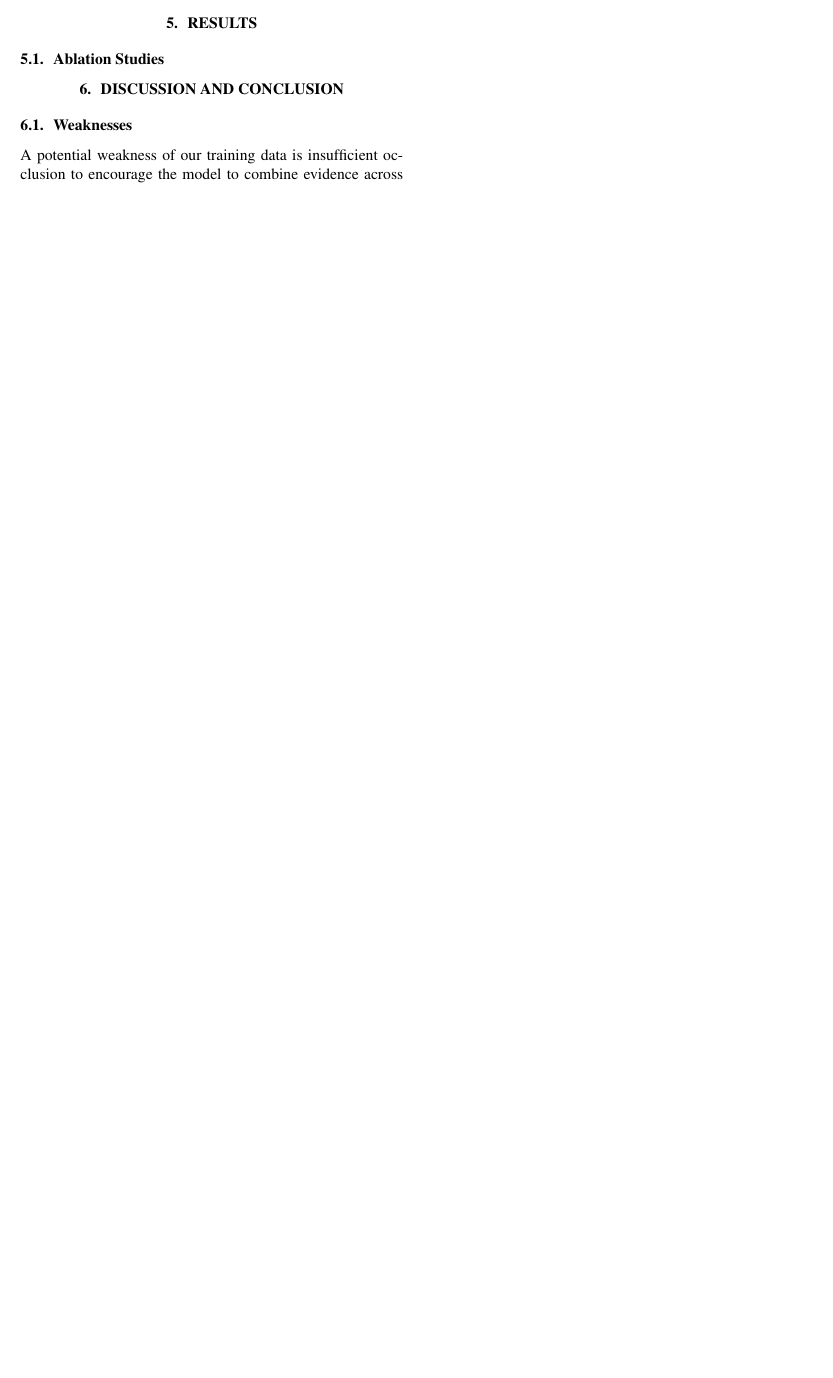
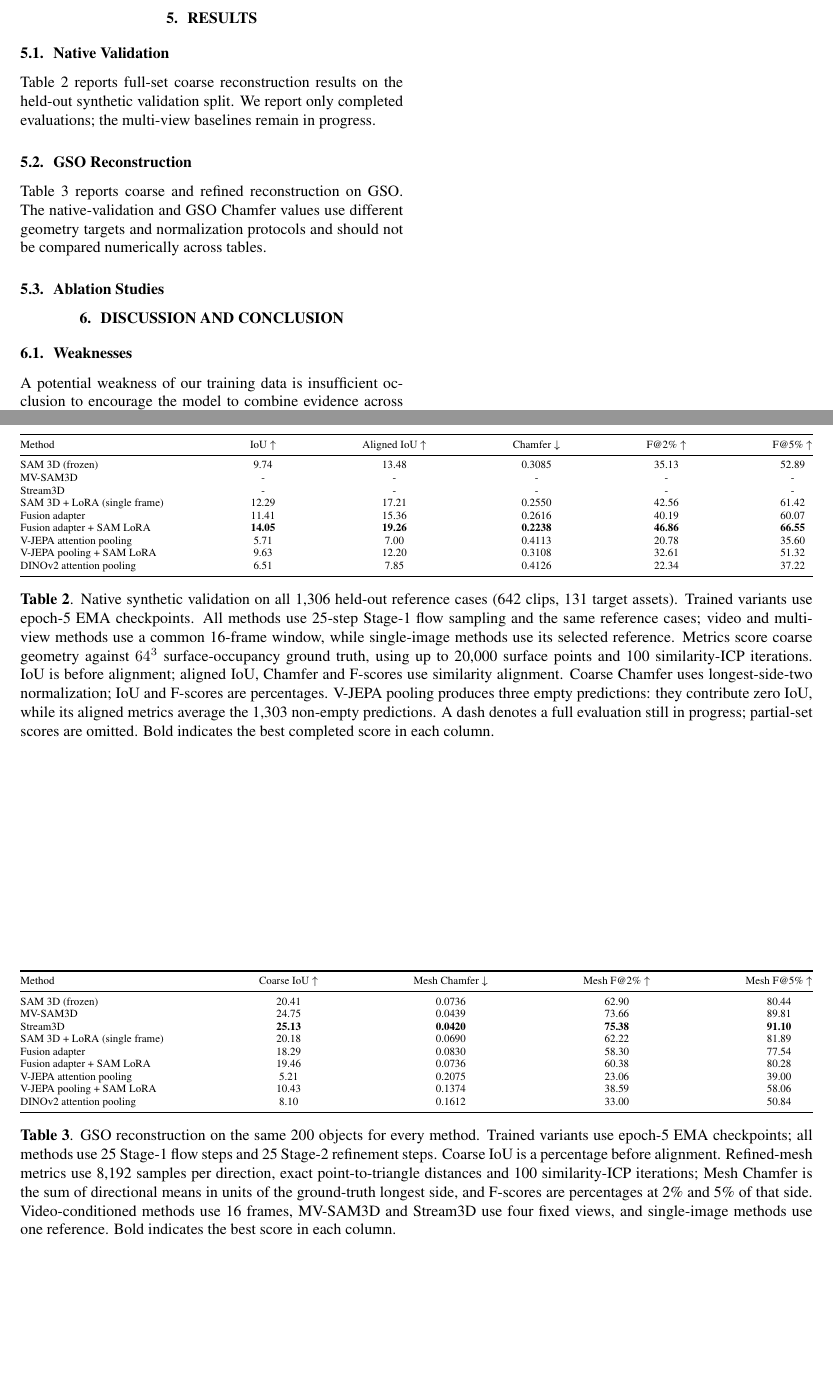
Before and after one commit to HP2706/ATDL-Group-Work, a LaTeX problem sheet (Assignment 3 - Group/report/main.tex): part of page 4 of 6 before the commit and two parts of pages 5 and 6 of 8 after it, the two joined at a grey line, cut so that both start at the same text, the shorter picture padded with empty space. Compiled offline with pdfLaTeX.

Commit message:
Update report results and explain multi-view sampling

```diff
--- a/Assignment 3 - Group/report/main.tex
+++ b/Assignment 3 - Group/report/main.tex
@@ -209,6 +242,60 @@ Random seed & 42 \\
 Adapter biases, normalization parameters, group/time embeddings, and gates are excluded from weight decay. Flow times are sampled as $\tau=\operatorname{sigmoid}(u)$ with $u\sim\mathcal{N}(0,1)$. EMA weights are used for checkpoint evaluation.
 
 \section{Results}
+\subsection{Native Validation}
+
+Table~\ref{tab:validation-results} reports full-set coarse reconstruction results on the held-out synthetic validation split. We report only completed evaluations; the multi-view baselines remain in progress.
+
+\begin{table*}[t]
+\centering
+\scriptsize
+\setlength{\tabcolsep}{2pt}
+\begin{tabular*}{\textwidth}{@{\extracolsep{\fill}}lccccc@{}}
+\toprule
+Method & IoU $\uparrow$ & Aligned IoU $\uparrow$ & Chamfer $\downarrow$ & F@2\% $\uparrow$ & F@5\% $\uparrow$ \\
+\midrule
+SAM 3D (frozen) & 9.74 & 13.48 & 0.3085 & 35.13 & 52.89 \\
+MV-SAM3D & - & - & - & - & - \\
+Stream3D & - & - & - & - & - \\
+SAM 3D + LoRA (single frame) & 12.29 & 17.21 & 0.2550 & 42.56 & 61.42 \\
+Fusion adapter & 11.41 & 15.36 & 0.2616 & 40.19 & 60.07 \\
+Fusion adapter + SAM LoRA & \textbf{14.05} & \textbf{19.26} & \textbf{0.2238} & \textbf{46.86} & \textbf{66.55} \\
+V-JEPA attention pooling & 5.71 & 7.00 & 0.4113 & 20.78 & 35.60 \\
+V-JEPA pooling + SAM LoRA & 9.63 & 12.20 & 0.3108 & 32.61 & 51.32 \\
+DINOv2 attention pooling & 6.51 & 7.85 & 0.4126 & 22.34 & 37.22 \\
+\bottomrule
+\end{tabular*}
+\caption{Native synthetic validation on all 1,306 held-out reference cases (642 clips, 131 target assets). Trained variants use epoch-5 EMA checkpoints. All methods use 25-step Stage-1 flow sampling and the same reference cases; video and multi-view methods use a common 16-frame window, while single-image methods use its selected reference. Metrics score coarse geometry against $64^3$ surface-occupancy ground truth, using up to 20,000 surface points and 100 similarity-ICP iterations. IoU is before alignment; aligned IoU, Chamfer and F-scores use similarity alignment. Coarse Chamfer uses longest-side-two normalization; IoU and F-scores are percentages. V-JEPA pooling produces three empty predictions: they contribute zero IoU, while its aligned metrics average the 1,303 non-empty predictions. A dash denotes a full evaluation still in progress; partial-set scores are omitted. Bold indicates the best completed score in each column.}
+\label{tab:validation-results}
+\end{table*}
+
+\subsection{GSO Reconstruction}
+
+Table~\ref{tab:gso-results} reports coarse and refined reconstruction on GSO. The native-validation and GSO Chamfer values use different geometry targets and normalization protocols and should not be compared numerically across tables.
+
+\begin{table*}[t]
+\centering
+\scriptsize
+\setlength{\tabcolsep}{2pt}
+\begin{tabular*}{\textwidth}{@{\extracolsep{\fill}}lcccc@{}}
+\toprule
+Method & Coarse IoU $\uparrow$ & Mesh Chamfer $\downarrow$ & Mesh F@2\% $\uparrow$ & Mesh F@5\% $\uparrow$ \\
+\midrule
+SAM 3D (frozen) & 20.41 & 0.0736 & 62.90 & 80.44 \\
+MV-SAM3D & 24.75 & 0.0439 & 73.66 & 89.81 \\
+Stream3D & \textbf{25.13} & \textbf{0.0420} & \textbf{75.38} & \textbf{91.10} \\
+SAM 3D + LoRA (single frame) & 20.18 & 0.0690 & 62.22 & 81.89 \\
+Fusion adapter & 18.29 & 0.0830 & 58.30 & 77.54 \\
+Fusion adapter + SAM LoRA & 19.46 & 0.0736 & 60.38 & 80.28 \\
+V-JEPA attention pooling & 5.21 & 0.2075 & 23.06 & 39.00 \\
+V-JEPA pooling + SAM LoRA & 10.43 & 0.1374 & 38.59 & 58.06 \\
+DINOv2 attention pooling & 8.10 & 0.1612 & 33.00 & 50.84 \\
+\bottomrule
+\end{tabular*}
+\caption{GSO reconstruction on the same 200 objects for every method. Trained variants use epoch-5 EMA checkpoints; all methods use 25 Stage-1 flow steps and 25 Stage-2 refinement steps. Coarse IoU is a percentage before alignment. Refined-mesh metrics use 8,192 samples per direction, exact point-to-triangle distances and 100 similarity-ICP iterations; Mesh Chamfer is the sum of directional means in units of the ground-truth longest side, and F-scores are percentages at 2\% and 5\% of that side. Video-conditioned methods use 16 frames, MV-SAM3D and Stream3D use four fixed views, and single-image methods use one reference. Bold indicates the best score in each column.}
+\label{tab:gso-results}
+\end{table*}
+
 \subsection{Ablation Studies}
 
 \section{Discussion and Conclusion}
```
Also changed, not shown: Assignment 3 - Group/report/main.tex (39 more changed lines), 1 other file.
